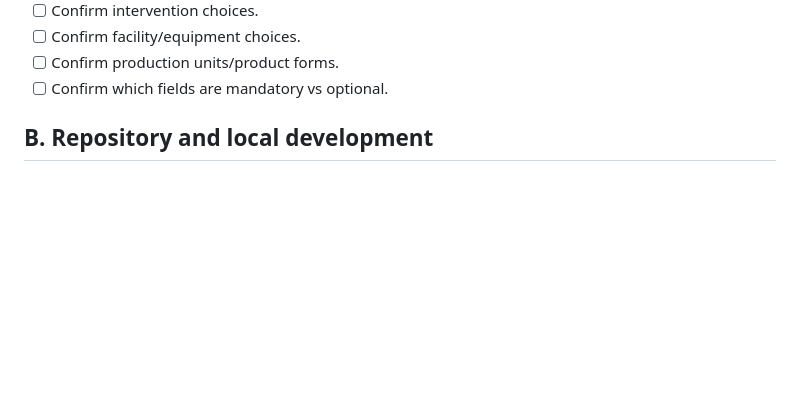
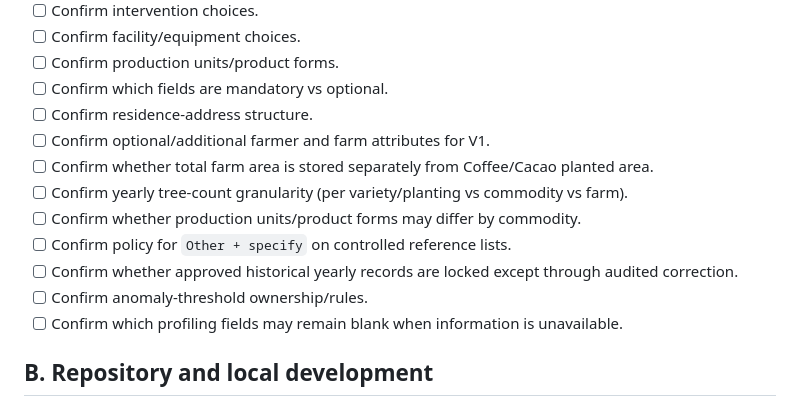
Before and after one commit to gilmour59/cacao_coffee_db, a Markdown page: docs/TODO.md, the part around the change. Rendered like a GitHub page; blank space fills up the shorter version.

Commit message:
Track final HVCP data dictionary clarifications

```diff
--- a/docs/TODO.md
+++ b/docs/TODO.md
@@ -28,6 +28,15 @@
 - [ ] Confirm facility/equipment choices.
 - [ ] Confirm production units/product forms.
 - [ ] Confirm which fields are mandatory vs optional.
+- [ ] Confirm residence-address structure.
+- [ ] Confirm optional/additional farmer and farm attributes for V1.
+- [ ] Confirm whether total farm area is stored separately from Coffee/Cacao planted area.
+- [ ] Confirm yearly tree-count granularity (per variety/planting vs commodity vs farm).
+- [ ] Confirm whether production units/product forms may differ by commodity.
+- [ ] Confirm policy for `Other + specify` on controlled reference lists.
+- [ ] Confirm whether approved historical yearly records are locked except through audited correction.
+- [ ] Confirm anomaly-threshold ownership/rules.
+- [ ] Confirm which profiling fields may remain blank when information is unavailable.
 
 ## B. Repository and local development
 
```
